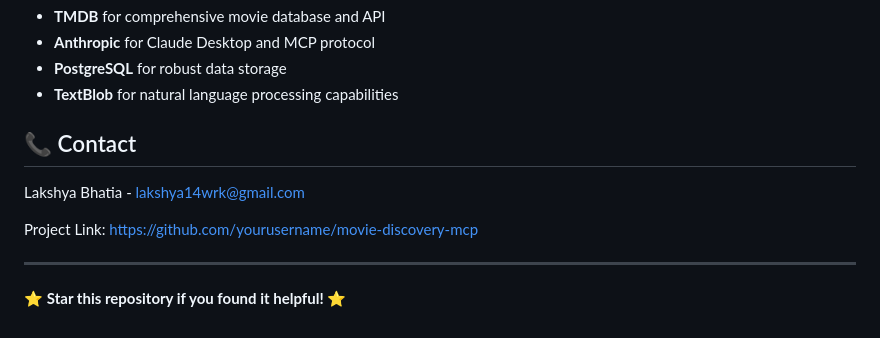
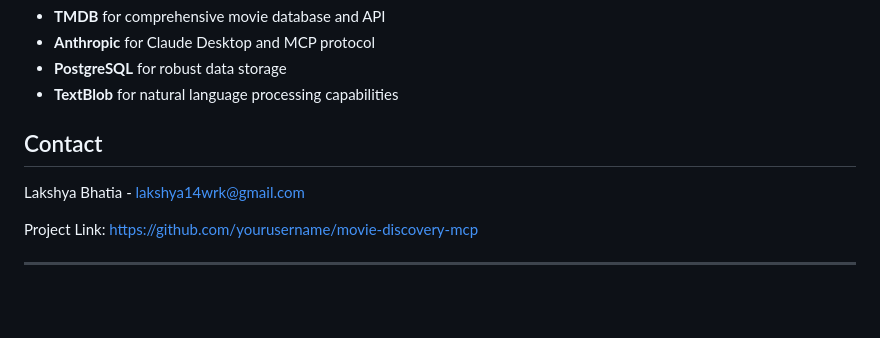
Before and after one commit to Bokuto14/movie-discovery-mcp, a Markdown page: README.md, the part around one of its changes. GitHub-like rendering; blank space fills up the shorter version.

```diff
--- a/README.md
+++ b/README.md
@@ -248,7 +248,7 @@ This project is licensed under the MIT License - see the [LICENSE](LICENSE) file
 - **PostgreSQL** for robust data storage
 - **TextBlob** for natural language processing capabilities
 
-## 📞 Contact
+## Contact
 
 Lakshya Bhatia - [lakshya14wrk@gmail.com](mailto:lakshya14wrk@gmail.com)
 
@@ -256,4 +256,2 @@ Project Link: [https://github.com/yourusername/movie-discovery-mcp](https://gith
 
 ---
-
-⭐ **Star this repository if you found it helpful!** ⭐
```
Also changed, not shown: other parts of README.md (+1 -1 lines).
